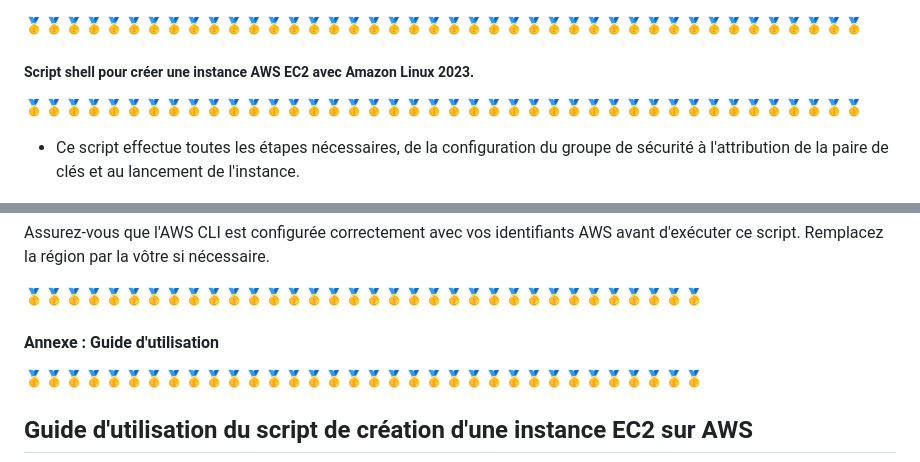
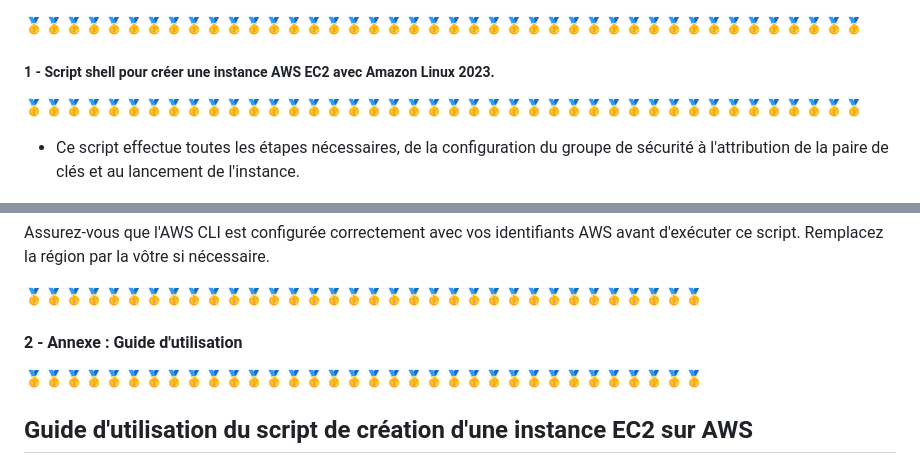
Before and after one commit to hrhouma/projet-aws-azure, a Markdown page: 01-creation-instance-AWS-EC2.md, 2 parts joined by grey strips. Rendered like a GitHub page.

```diff
--- a/01-creation-instance-AWS-EC2.md
+++ b/01-creation-instance-AWS-EC2.md
@@ -1,5 +1,5 @@
 🥇🥇🥇🥇🥇🥇🥇🥇🥇🥇🥇🥇🥇🥇🥇🥇🥇🥇🥇🥇🥇🥇🥇🥇🥇🥇🥇🥇🥇🥇🥇🥇🥇🥇🥇🥇🥇🥇🥇🥇🥇🥇
-##### Script shell pour créer une instance AWS EC2 avec Amazon Linux 2023.
+##### 1 - Script shell pour créer une instance AWS EC2 avec Amazon Linux 2023.
 🥇🥇🥇🥇🥇🥇🥇🥇🥇🥇🥇🥇🥇🥇🥇🥇🥇🥇🥇🥇🥇🥇🥇🥇🥇🥇🥇🥇🥇🥇🥇🥇🥇🥇🥇🥇🥇🥇🥇🥇🥇🥇
 
 - Ce script effectue toutes les étapes nécessaires, de la configuration du groupe de sécurité à l'attribution de la paire de clés et au lancement de l'instance.
@@ -188,7 +188,7 @@ Assurez-vous que l'AWS CLI est configurée correctement avec vos identifiants AW
 
 
 🥇🥇🥇🥇🥇🥇🥇🥇🥇🥇🥇🥇🥇🥇🥇🥇🥇🥇🥇🥇🥇🥇🥇🥇🥇🥇🥇🥇🥇🥇🥇🥇🥇🥇
-#### Annexe : Guide d'utilisation
+#### 2 - Annexe : Guide d'utilisation
 🥇🥇🥇🥇🥇🥇🥇🥇🥇🥇🥇🥇🥇🥇🥇🥇🥇🥇🥇🥇🥇🥇🥇🥇🥇🥇🥇🥇🥇🥇🥇🥇🥇🥇
 
 
```
